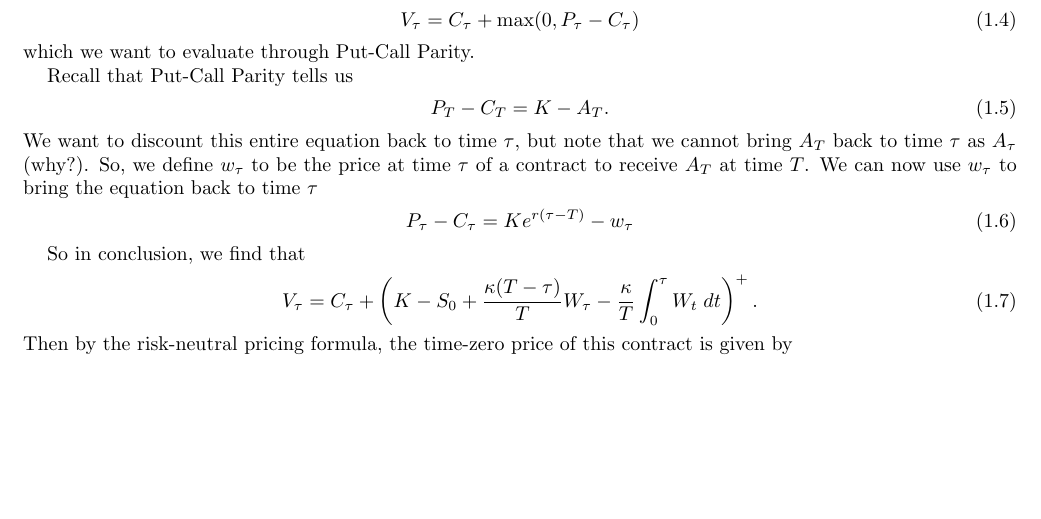
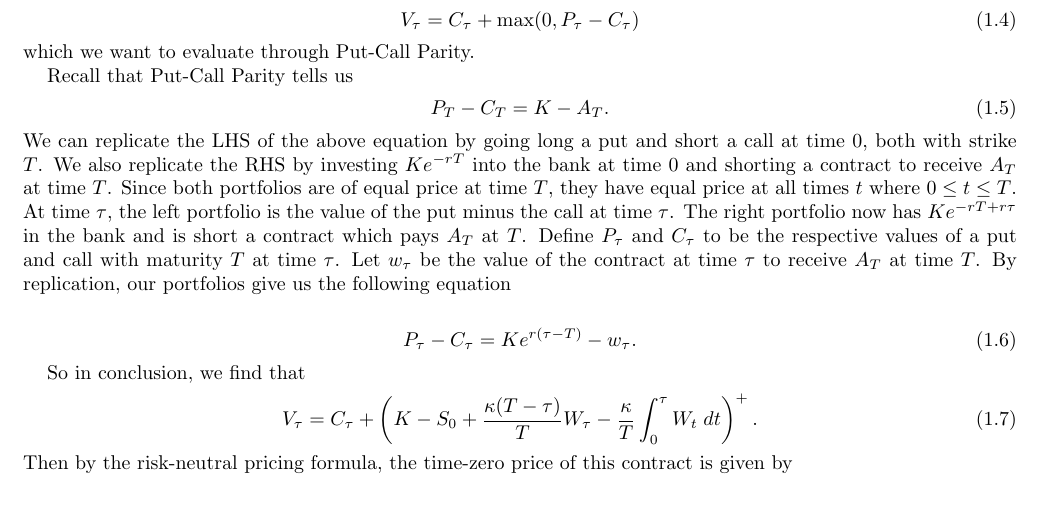
Before and after one commit to frank-monkey/compfi_research, a LaTeX paper (latex/main.tex): part of the page, cut so that both start at the same text. Compiled offline with pdfLaTeX.

Commit message:
Update main.tex

```diff
--- a/latex/main.tex
+++ b/latex/main.tex
@@ -45,9 +45,17 @@ Recall that Put-Call Parity tells us
 \begin{align}
      P_T - C_T = K - A_T.
 \end{align}
-We want to discount this entire equation back to time $\tau$, but note that we cannot bring $A_T$ back to time $\tau$ as $A_\tau$ (why?). So, we define $w_\tau$ to be the price at time $\tau$ of a contract to receive $A_T$ at time $T$. We can now use $w_\tau$ to bring the equation back to time $\tau$
+We can replicate the LHS of the above equation by going long a put and short a call at time $0$, both with strike $T$.
+We also replicate the RHS by investing $Ke^{-rT}$ into the bank at time 0 and shorting a contract to receive $A_T$ at time $T$.
+Since both portfolios are of equal price at time $T$, they have equal price at all times $t$ where $0 \leq t \leq T$.
+At time $\tau$, the left portfolio is the value of the put minus the call at time $\tau$.
+The right portfolio now has $Ke^{-rT + r\tau}$ in the bank and is short a contract which pays $A_T$ at $T$.
+Define $P_\tau$ and $C_\tau$ to be the respective values of a put and call with maturity $T$ at time $\tau$.
+Let $w_\tau$ be the value of the contract at time $\tau$ to receive $A_T$ at time $T$.
+By replication, our portfolios give us the following equation
+
 \begin{align}
-     P_\tau - C_\tau = Ke^{r(\tau - T)} - w_\tau
+     P_\tau - C_\tau = Ke^{r(\tau - T)} - w_\tau.
 \end{align}
 
 So in conclusion, we find that
```
